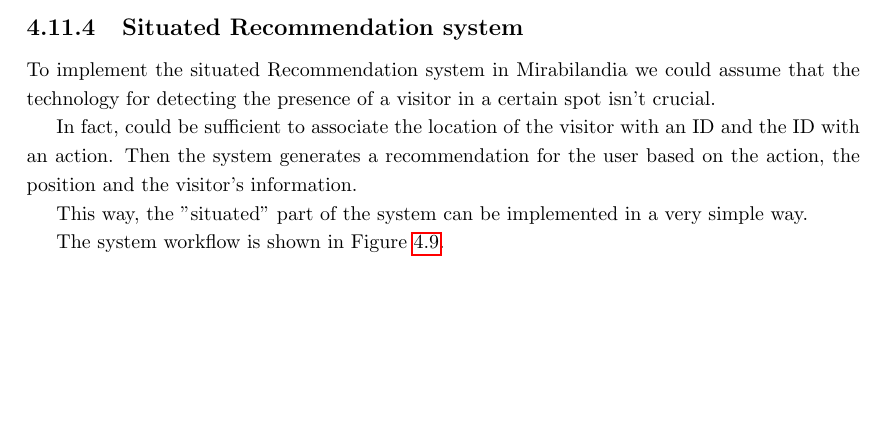
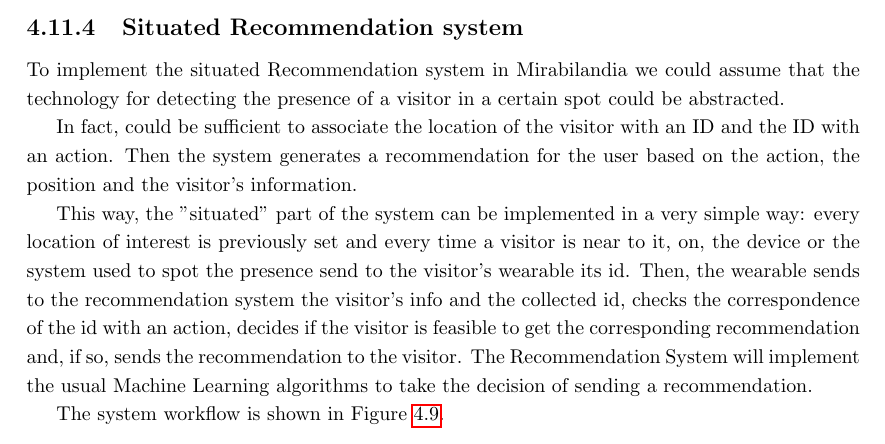
Before and after one commit to ICPS-MicroCity/amusement-park-analysis, a LaTeX thesis (doc/icps-amusement-park-analysis.tex, which reads doc/sections/mira-03-microcity.tex): part of page 42 of 47, cut so that both start at the same text, the shorter picture padded with empty space. Compiled offline with pdfLaTeX.

Commit message:
docs: improve situated recommendation sistem section

```diff
--- a/doc/sections/mira-03-microcity.tex
+++ b/doc/sections/mira-03-microcity.tex
@@ -530,11 +530,14 @@ opportunistically determine where it is best to perform the computation of the p
 % TODO: deployment architecture image!
 
 \subsection{Situated Recommendation system}
-To implement the situated Recommendation system in Mirabilandia we could assume that the technology for detecting the presence of a visitor in a certain spot isn't crucial.
+To implement the situated Recommendation system in Mirabilandia we could assume that the technology for detecting the presence of a visitor in a certain spot could be abstracted.
 
 In fact, could be sufficient to associate the location of the visitor with an ID and the ID with an action. Then the system generates a recommendation for the user based on the action, the position and the visitor's information.
 
-This way, the "situated" part of the system can be implemented in a very simple way.
+This way, the "situated" part of the system can be implemented in a very simple way:
+every location of interest is previously set and every time a visitor is near to it, on, the device or the system used to spot the presence send to the visitor's wearable its id.
+Then, the wearable sends to the recommendation system the visitor's info and the collected id, checks the correspondence of the id with an action, decides if the visitor is feasible to get the corresponding recommendation and, if so, sends the recommendation to the visitor.
+The Recommendation System will implement the usual Machine Learning algorithms to take the decision of sending a recommendation.
 
 The system workflow is shown in Figure~\ref{fig:situated-recommendation}.
 
```
